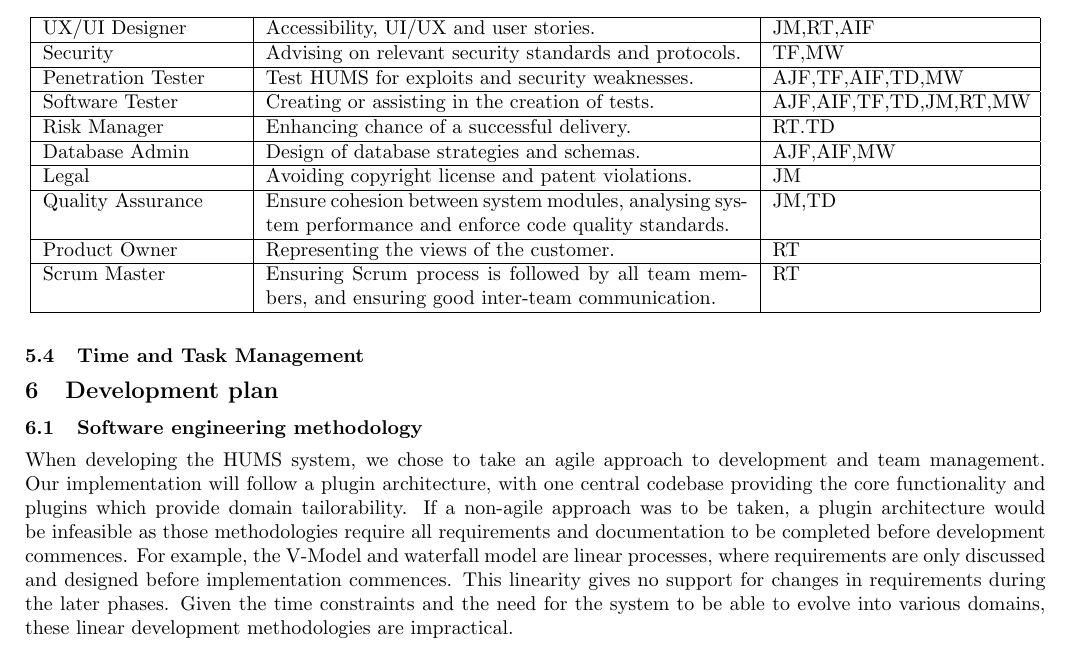
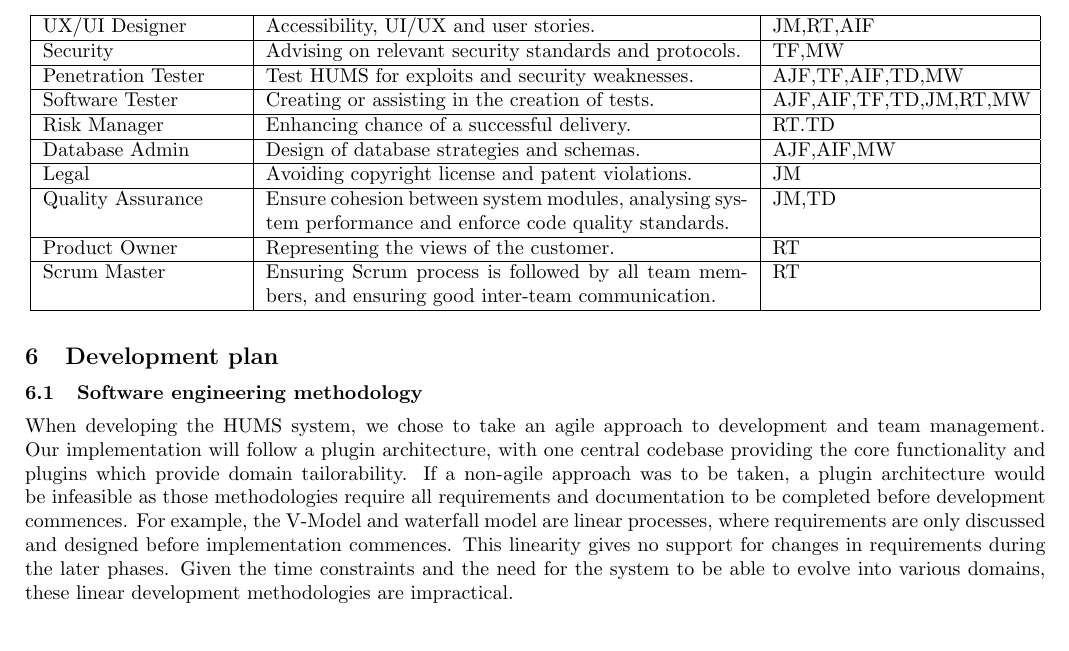
Before and after one commit to sftrabbit/gpig-c, a LaTeX document (docs/initial-report/initial-report.tex): part of page 8 of 12 before the commit and part of page 8 of 11 after it, cut so that both start at the same text. Compiled offline with pdfLaTeX.

Commit message:
Remove redundant section from initial report

```diff
--- a/docs/initial-report/initial-report.tex
+++ b/docs/initial-report/initial-report.tex
@@ -348,8 +348,6 @@ weaknesses.
 \subsection{Technical Roles}
 \input{tech-roles}
 
-\subsection{Time and Task Management}
-
 
 \section{Development plan}
 
```
